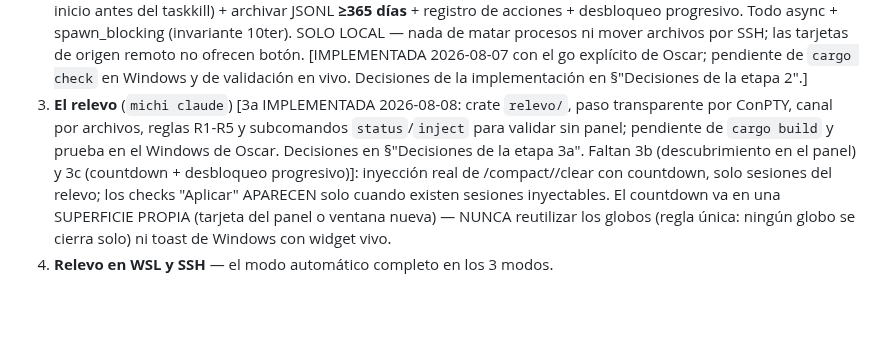
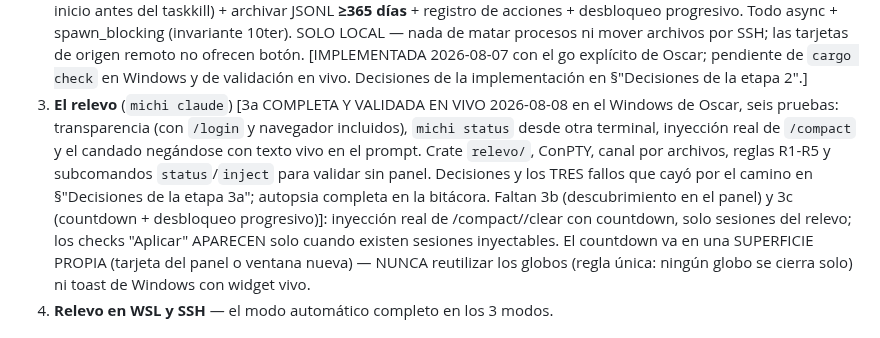
Before and after one commit to oscarorozcos/michiclaude, a Markdown page: docs/remediacion.md, the part around the change. Rendered like a GitHub page; blank space fills up the shorter version.

```diff
--- a/docs/remediacion.md
+++ b/docs/remediacion.md
@@ -160,12 +160,15 @@ pierde — la línea "qué vas a ver" es la clave anti-susto).
    [IMPLEMENTADA 2026-08-07 con el go explícito de Oscar; pendiente de
    `cargo check` en Windows y de validación en vivo. Decisiones de la
    implementación en §"Decisiones de la etapa 2".]
-3. **El relevo** (`michi claude`) [3a IMPLEMENTADA 2026-08-08: crate
-   `relevo/`, paso transparente por ConPTY, canal por archivos, reglas
-   R1-R5 y subcomandos `status`/`inject` para validar sin panel; pendiente
-   de `cargo build` y prueba en el Windows de Oscar. Decisiones en
-   §"Decisiones de la etapa 3a". Faltan 3b (descubrimiento en el panel) y
-   3c (countdown + desbloqueo progresivo)]: inyección real de /compact//clear con
+3. **El relevo** (`michi claude`) [3a COMPLETA Y VALIDADA EN VIVO
+   2026-08-08 en el Windows de Oscar, seis pruebas: transparencia (con
+   `/login` y navegador incluidos), `michi status` desde otra terminal,
+   inyección real de `/compact` y el candado negándose con texto vivo en
+   el prompt. Crate `relevo/`, ConPTY, canal por archivos, reglas R1-R5 y
+   subcomandos `status`/`inject` para validar sin panel. Decisiones y los
+   TRES fallos que cayó por el camino en §"Decisiones de la etapa 3a";
+   autopsia completa en la bitácora. Faltan 3b (descubrimiento en el
+   panel) y 3c (countdown + desbloqueo progresivo)]: inyección real de /compact//clear con
    countdown, solo sesiones del relevo; los checks "Aplicar" APARECEN
    solo cuando existen sesiones inyectables. El countdown va en una
    SUPERFICIE PROPIA (tarjeta del panel o ventana nueva) — NUNCA
```
Also changed, not shown: CLAUDE.md (+21 -13 lines), docs/bitacora.md (+59 -0 lines).
